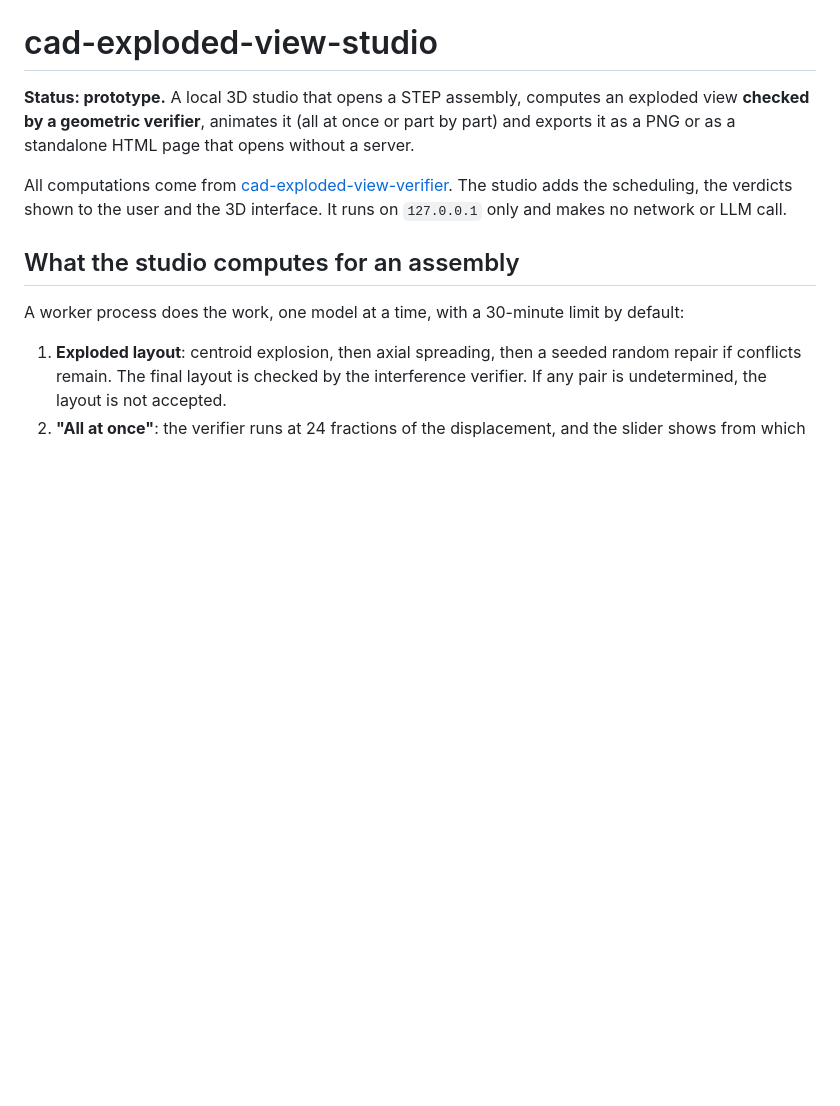
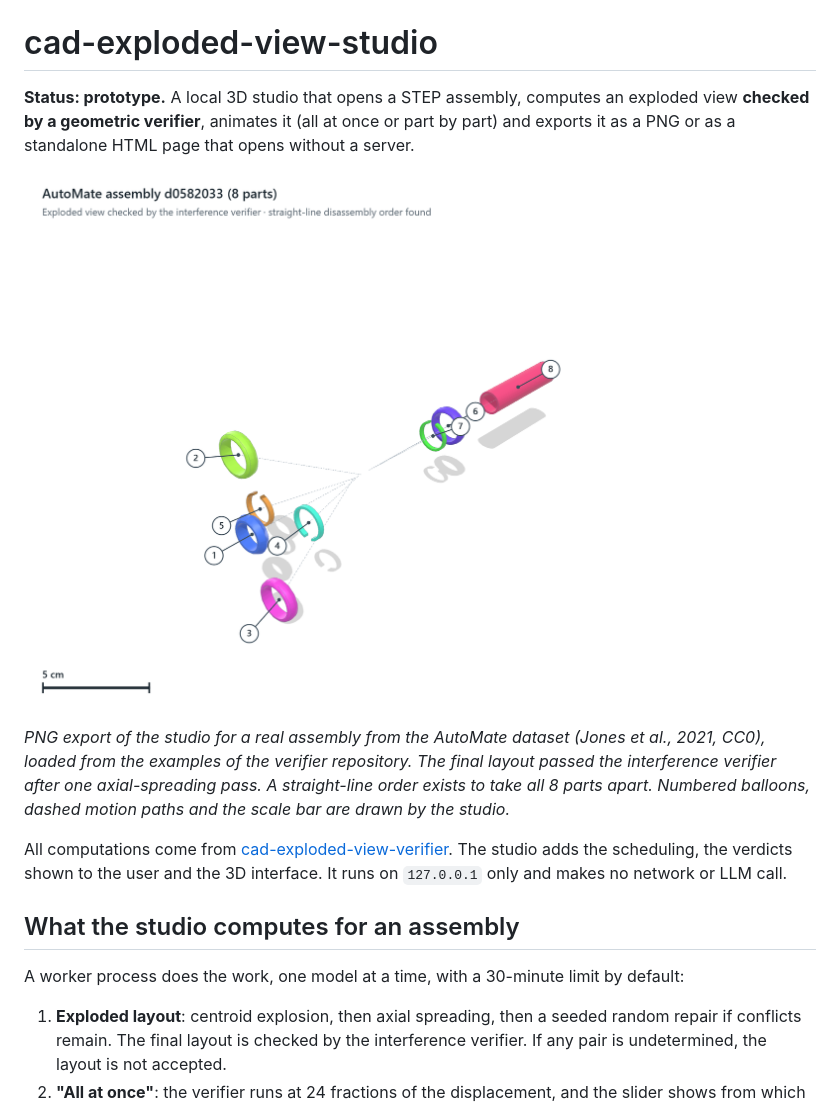
Before and after one commit to ayoub-elkhader/cad-exploded-view-studio, a Markdown page: README.md, the part around the change. Rendered like a GitHub page; pictures changed too: docs/exploded_view_automate.png (added); blank space fills up the shorter version.

Commit message:
Add an exported exploded view to the README

```diff
--- a/README.md
+++ b/README.md
@@ -1,6 +1,10 @@
 # cad-exploded-view-studio
 
 **Status: prototype.** A local 3D studio that opens a STEP assembly, computes an exploded view **checked by a geometric verifier**, animates it (all at once or part by part) and exports it as a PNG or as a standalone HTML page that opens without a server.
+
+![Exploded view of an 8-part AutoMate assembly exported by the studio](docs/exploded_view_automate.png)
+
+*PNG export of the studio for a real assembly from the AutoMate dataset (Jones et al., 2021, CC0), loaded from the examples of the verifier repository. The final layout passed the interference verifier after one axial-spreading pass. A straight-line order exists to take all 8 parts apart. Numbered balloons, dashed motion paths and the scale bar are drawn by the studio.*
 
 All computations come from [cad-exploded-view-verifier](https://github.com/ayoub-elkhader/cad-exploded-view-verifier). The studio adds the scheduling, the verdicts shown to the user and the 3D interface. It runs on `127.0.0.1` only and makes no network or LLM call.
 
```
